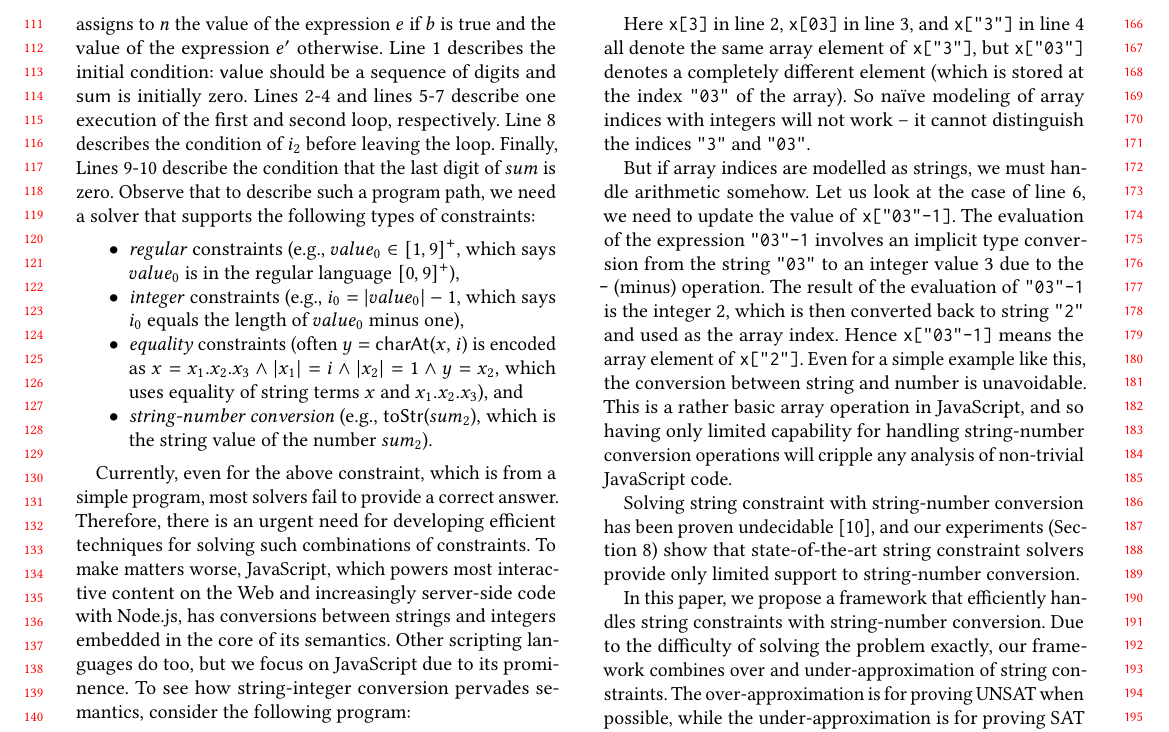
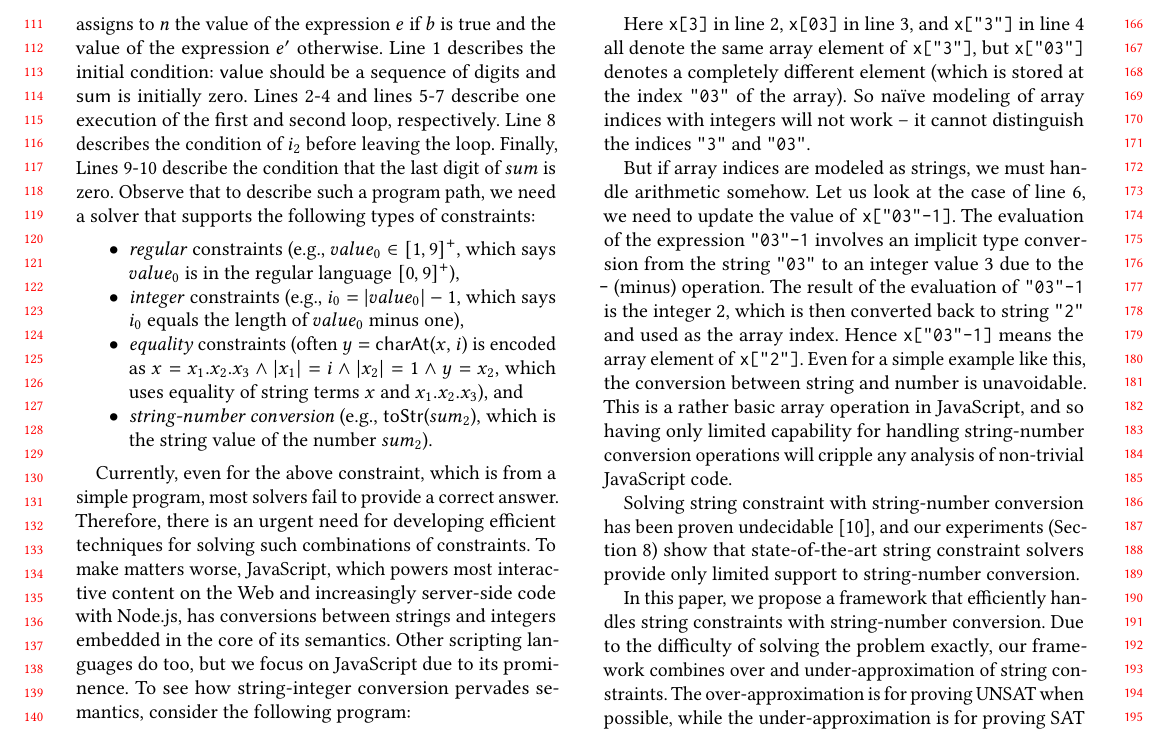
Before and after one commit to guluchen/str_int_conversion, a LaTeX paper (draft.tex): part of page 2 of 12, cut so that both start at the same text. Compiled offline with pdfLaTeX.

Commit message:
some minor changes

```diff
--- a/draft.tex
+++ b/draft.tex
@@ -226,7 +226,7 @@ A casual glance at the above code reveals no use of strings at all, but the sema
 
 Here \texttt{x[3]} in line 2, \texttt{x[03]} in line 3, and \texttt{x["3"]} in line 4 all denote the same array element of \texttt{x["3"]}, but \texttt{x["03"]} denotes a completely different element (which is stored at the index \texttt{"03"} of the array). So na\"ive modeling of array indices with integers will not work -- it cannot distinguish the indices \texttt{"3"} and \texttt{"03"}.
 
-But if array indices are modelled as strings, we must handle arithmetic somehow. Let us look at the case of line 6, we need to update the value of \texttt{x["03"-1]}. The evaluation of the expression \texttt{"03"-1} involves an implicit type conversion from the string \texttt{"03"} to an integer value $3$ due to the \texttt{-} (minus) operation. The result of the evaluation of \texttt{"03"-1} is the integer $2$, which is then converted back to string \texttt{"2"} and used as the array index. Hence \texttt{x["03"-1]} means the array element of \texttt{x["2"]}. Even for a simple example like this, the conversion between string and number is unavoidable. This is a rather basic array operation in JavaScript, and so having only limited capability for handling string-number conversion operations will cripple any analysis of non-trivial JavaScript code.
+But if array indices are modeled as strings, we must handle arithmetic somehow. Let us look at the case of line 6, we need to update the value of \texttt{x["03"-1]}. The evaluation of the expression \texttt{"03"-1} involves an implicit type conversion from the string \texttt{"03"} to an integer value $3$ due to the \texttt{-} (minus) operation. The result of the evaluation of \texttt{"03"-1} is the integer $2$, which is then converted back to string \texttt{"2"} and used as the array index. Hence \texttt{x["03"-1]} means the array element of \texttt{x["2"]}. Even for a simple example like this, the conversion between string and number is unavoidable. This is a rather basic array operation in JavaScript, and so having only limited capability for handling string-number conversion operations will cripple any analysis of non-trivial JavaScript code.
 
 
 
```
Also changed, not shown: draft.tex (2 more changed lines).
